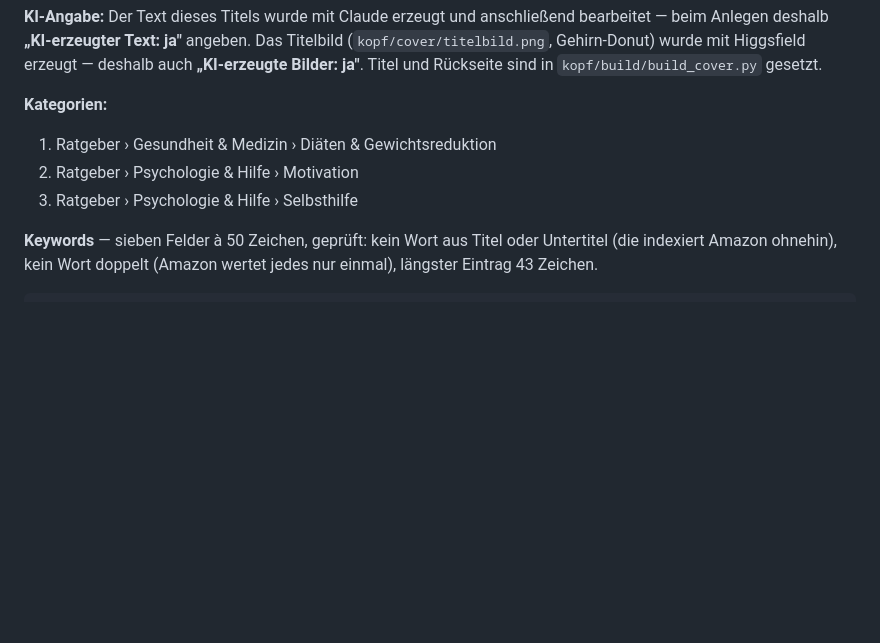
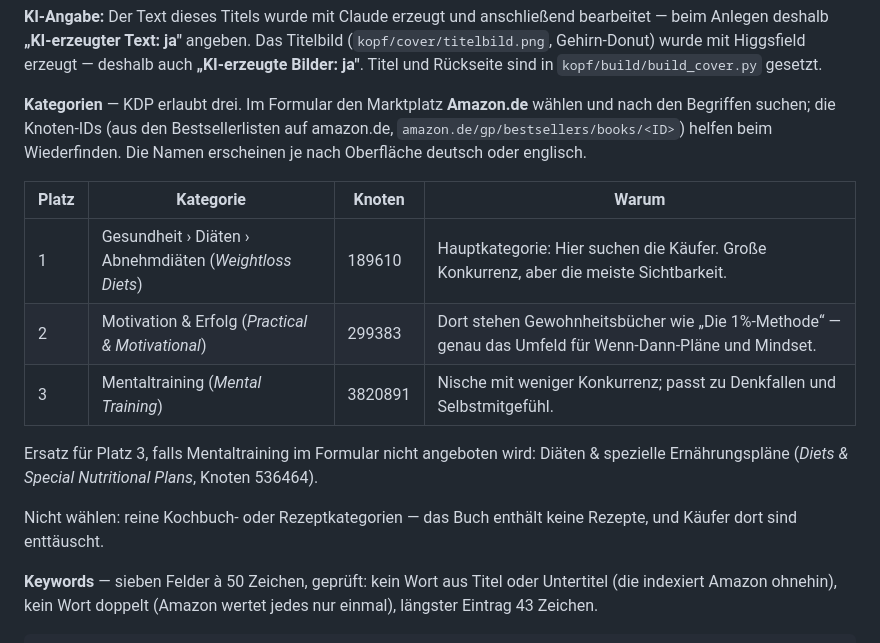
Before and after one commit to markvondaak-byte/Mark-von-Daak, a Markdown page: kdp-metadaten.md, the part around the change. Drawn GitHub-style; blank space fills up the shorter version.

Commit message:
Kopf schlägt Kalorien: KDP-Kategorien mit amazon.de-Knoten
Drei Kategorien mit Begründung und Knoten-IDs (Abnehmdiäten, Motivation
& Erfolg, Mentaltraining), dazu ein Ersatz für Platz 3.

Co-Authored-By: Claude Opus 5.5 <noreply@anthropic.com>
Claude-Session: https://claude.ai/code/session_015akWGMR9kQPWHV599zg4mr

```diff
--- a/kdp-metadaten.md
+++ b/kdp-metadaten.md
@@ -348,11 +348,24 @@ angeben. Das Titelbild (`kopf/cover/titelbild.png`, Gehirn-Donut) wurde mit
 Higgsfield erzeugt — deshalb auch **„KI-erzeugte Bilder: ja"**. Titel und
 Rückseite sind in `kopf/build/build_cover.py` gesetzt.
 
-**Kategorien:**
+**Kategorien** — KDP erlaubt drei. Im Formular den Marktplatz **Amazon.de**
+wählen und nach den Begriffen suchen; die Knoten-IDs (aus den
+Bestsellerlisten auf amazon.de, `amazon.de/gp/bestsellers/books/<ID>`) helfen
+beim Wiederfinden. Die Namen erscheinen je nach Oberfläche deutsch oder
+englisch.
 
-1. Ratgeber › Gesundheit & Medizin › Diäten & Gewichtsreduktion
-2. Ratgeber › Psychologie & Hilfe › Motivation
-3. Ratgeber › Psychologie & Hilfe › Selbsthilfe
+| Platz | Kategorie | Knoten | Warum |
+|---|---|---|---|
+| 1 | Gesundheit › Diäten › Abnehmdiäten (*Weightloss Diets*) | 189610 | Hauptkategorie: Hier suchen die Käufer. Große Konkurrenz, aber die meiste Sichtbarkeit. |
+| 2 | Motivation & Erfolg (*Practical & Motivational*) | 299383 | Dort stehen Gewohnheitsbücher wie „Die 1%-Methode“ — genau das Umfeld für Wenn-Dann-Pläne und Mindset. |
+| 3 | Mentaltraining (*Mental Training*) | 3820891 | Nische mit weniger Konkurrenz; passt zu Denkfallen und Selbstmitgefühl. |
+
+Ersatz für Platz 3, falls Mentaltraining im Formular nicht angeboten wird:
+Diäten & spezielle Ernährungspläne (*Diets & Special Nutritional Plans*,
+Knoten 536464).
+
+Nicht wählen: reine Kochbuch- oder Rezeptkategorien — das Buch enthält keine
+Rezepte, und Käufer dort sind enttäuscht.
 
 **Keywords** — sieben Felder à 50 Zeichen, geprüft: kein Wort aus Titel oder
 Untertitel (die indexiert Amazon ohnehin), kein Wort doppelt (Amazon wertet
```
